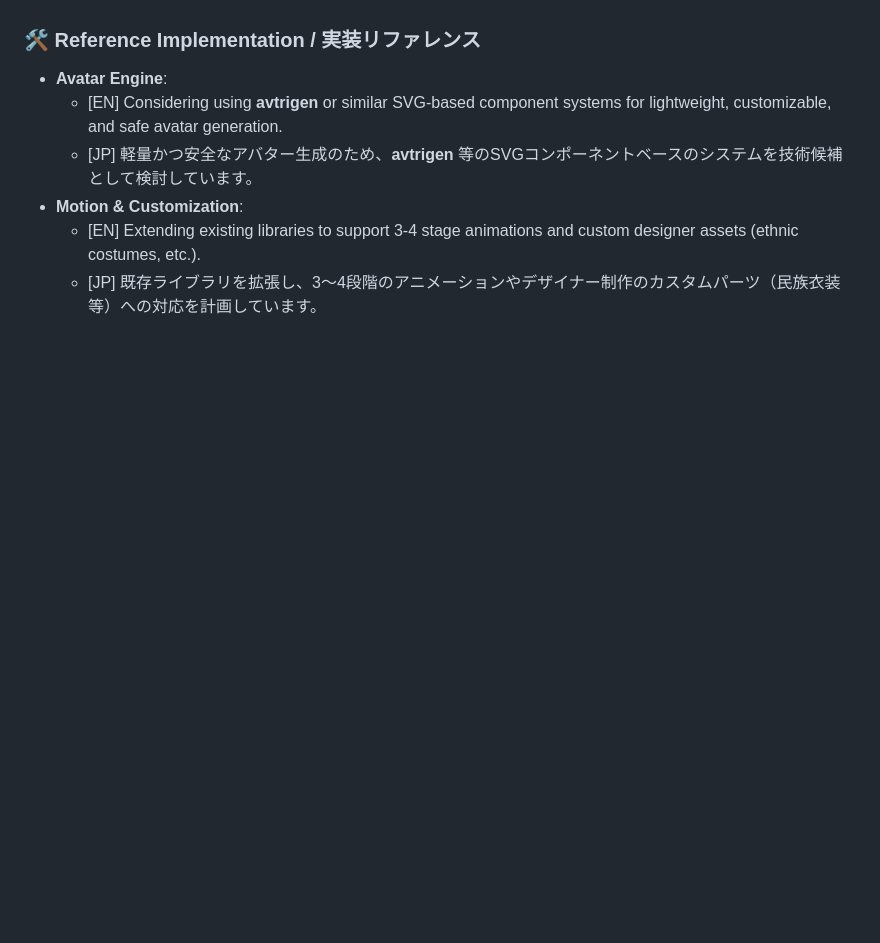
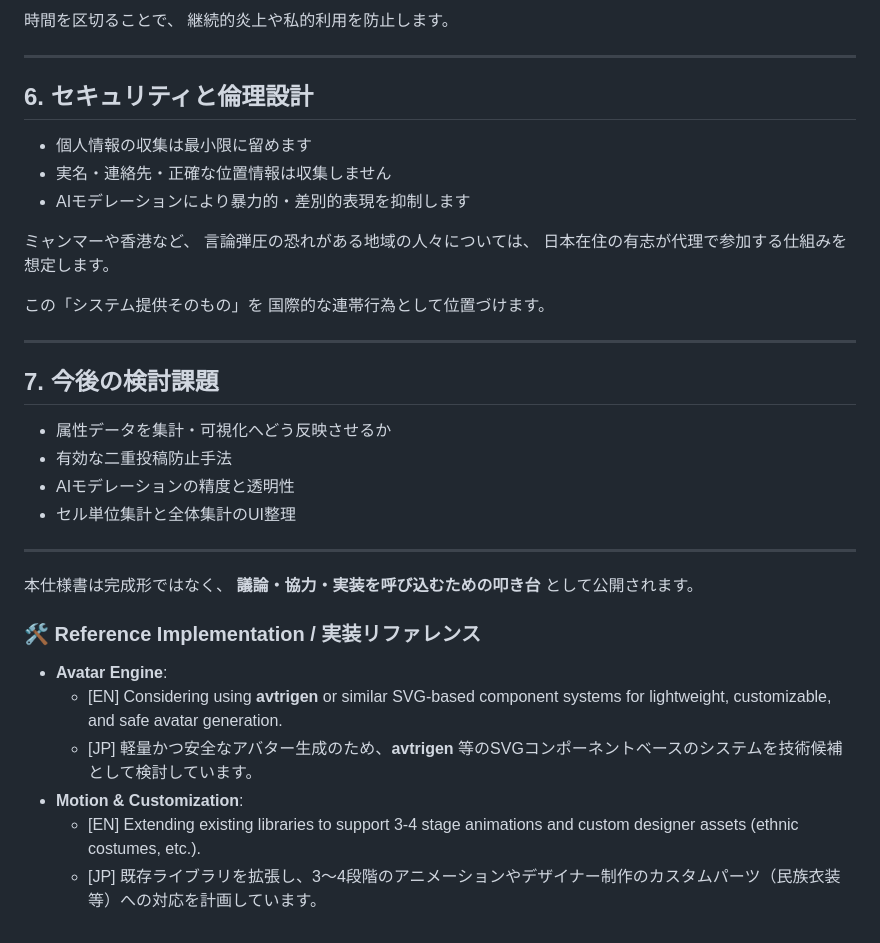
Before and after one commit to voice-of-japan/Virtual-Protest-Protocol, a Markdown page: README.md, the part around one of its changes. Drawn GitHub-style; blank space fills up the shorter version.

```diff
--- a/README.md
+++ b/README.md
@@ -75,3 +221,37 @@ MIT License | Virtual Protest Protocol Project
+時間を区切ることで、
+継続的炎上や私的利用を防止します。
+
+---
+
+## 6. セキュリティと倫理設計
+
+- 個人情報の収集は最小限に留めます
+- 実名・連絡先・正確な位置情報は収集しません
+- AIモデレーションにより暴力的・差別的表現を抑制します
+
+ミャンマーや香港など、
+言論弾圧の恐れがある地域の人々については、
+日本在住の有志が代理で参加する仕組みを想定します。
+
+この「システム提供そのもの」を
+国際的な連帯行為として位置づけます。
+
+---
+
+## 7. 今後の検討課題
+
+- 属性データを集計・可視化へどう反映させるか
+- 有効な二重投稿防止手法
+- AIモデレーションの精度と透明性
+- セル単位集計と全体集計のUI整理
+
+---
+
+本仕様書は完成形ではなく、
+**議論・協力・実装を呼び込むための叩き台**
+として公開されます。
+
+
 ### 🛠️ Reference Implementation / 実装リファレンス
 * **Avatar Engine**:
     * [EN] Considering using **avtrigen** or similar SVG-based component systems for lightweight, customizable, and safe avatar generation.
```
Also changed, not shown: other parts of README.md (+146 -0 lines).
